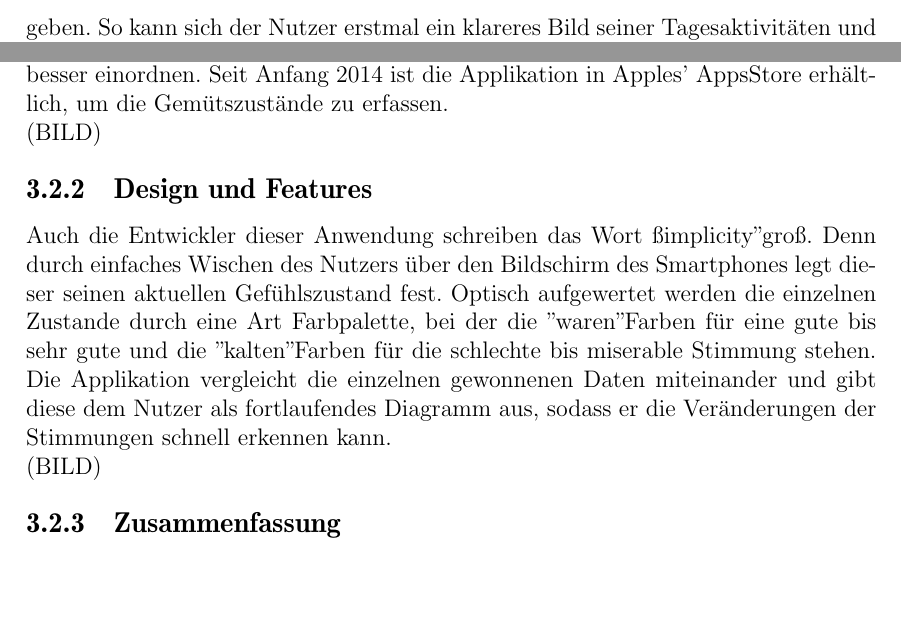
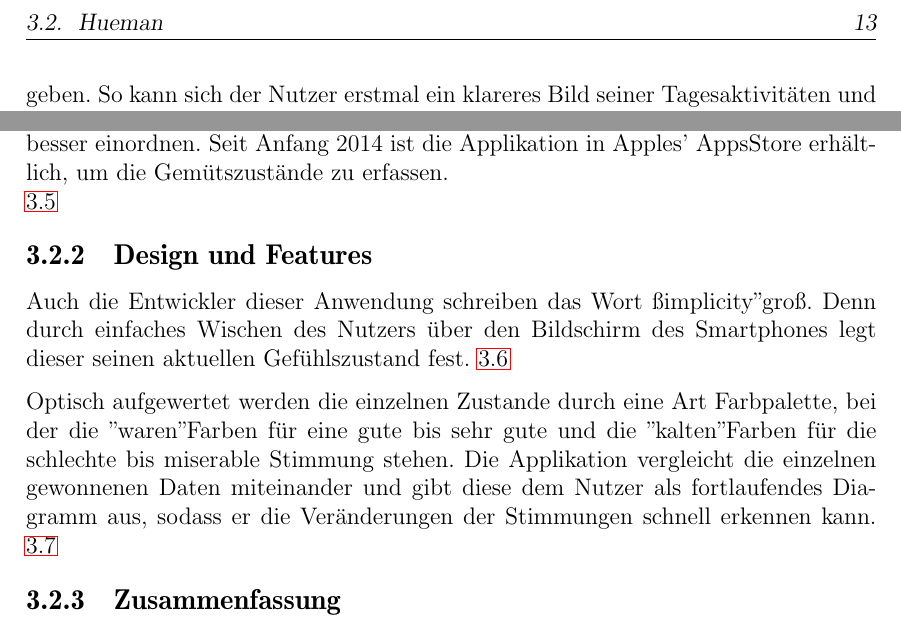
Before and after one commit to napcae/wab3, a LaTeX thesis (00_Projektdokumentation/01_Dokumentation/thesis.tex, which reads 00_Projektdokumentation/01_Dokumentation/apps.tex): two parts of page 18 of 41 before the commit and two parts of page 19 of 43 after it, joined at a grey line, cut at the place of the change, the shorter picture padded with empty space. Compiled offline with pdfLaTeX.

Commit message:
- Human Bilder hinzugefügt - Bilder in .tex eingearbeitet (müssen noch richtig formatiert werden- also an die richtige stelle gesetzt werden)

```diff
--- a/00_Projektdokumentation/01_Dokumentation/apps.tex
+++ b/00_Projektdokumentation/01_Dokumentation/apps.tex
@@ -138,4 +138,4 @@ Human ist eine weitere mobile QS-Anwendung, mit der sich das allgemeine täglich
 Durch die dadurch gewonnen Daten soll der Nutzer etwaige positive oder negative Veränderungen durch bestimmte Aktivitäten erkennen und besser einordnen.
 Seit Anfang 2014 ist die Applikation in Apples' AppsStore erhältlich, um die Gemütszustände zu erfassen.
 \\
-(BILD)
+\ref{fig:GPS-Map}
@@ -142,3 +147,5 @@ Seit Anfang 2014 ist die Applikation in Apples' AppsStore erhältlich, um die Ge
+\label{fig:GPS-Map}
+\end{figure}
 
 \subsection{Design und Features}
 %% ==============================
@@ -146,3 +153,4 @@ Seit Anfang 2014 ist die Applikation in Apples' AppsStore erhältlich, um die Ge
 
 Auch die Entwickler dieser Anwendung schreiben das Wort "simplicity" groß.
 Denn durch einfaches Wischen des Nutzers über den Bildschirm des Smartphones legt dieser seinen aktuellen Gefühlszustand fest.
+\ref{fig:HUI}
@@ -149,4 +162,6 @@ Denn durch einfaches Wischen des Nutzers über den Bildschirm des Smartphones le
+\label{fig:HUI}
+\end{figure}
+
 Optisch aufgewertet werden die einzelnen Zustande durch eine Art Farbpalette, bei der die "waren" Farben für eine gute bis sehr gute und die "kalten" Farben für die schlechte bis miserable Stimmung stehen.
 Die Applikation vergleicht die einzelnen gewonnenen Daten miteinander und gibt diese dem Nutzer als fortlaufendes Diagramm aus, sodass er die Veränderungen der Stimmungen schnell erkennen kann.
-\\
-(BILD)
+\ref{fig:Vergleich}
@@ -153,3 +173,5 @@ Die Applikation vergleicht die einzelnen gewonnenen Daten miteinander und gibt d
+\label{fig:Vergleich}
+\end{figure}
 
 \subsection{Zusammenfassung}
 %% ==============================
```
Also changed, not shown: 00_Projektdokumentation/01_Dokumentation/images/hueman-app-main-ui.PNG (added), 00_Projektdokumentation/01_Dokumentation/images/hueman-matched-data.PNG (added), 00_Projektdokumentation/01_Dokumentation/thesis.pdf, 00_Projektdokumentation/01_Dokumentation/apps.tex (17 more changed lines), 10 other files.
